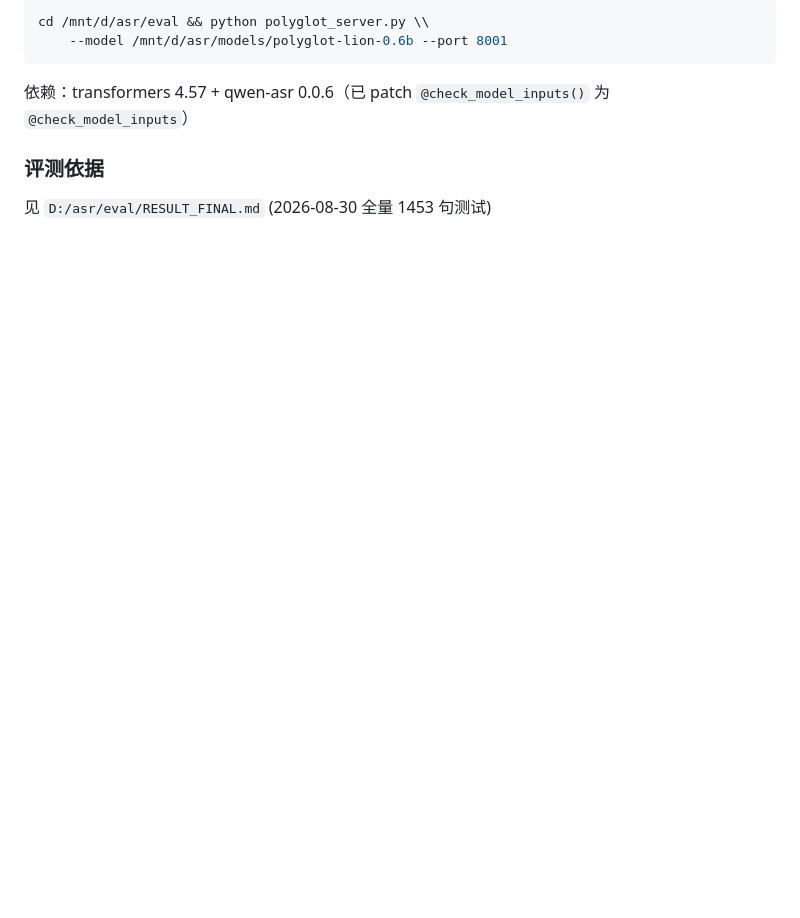
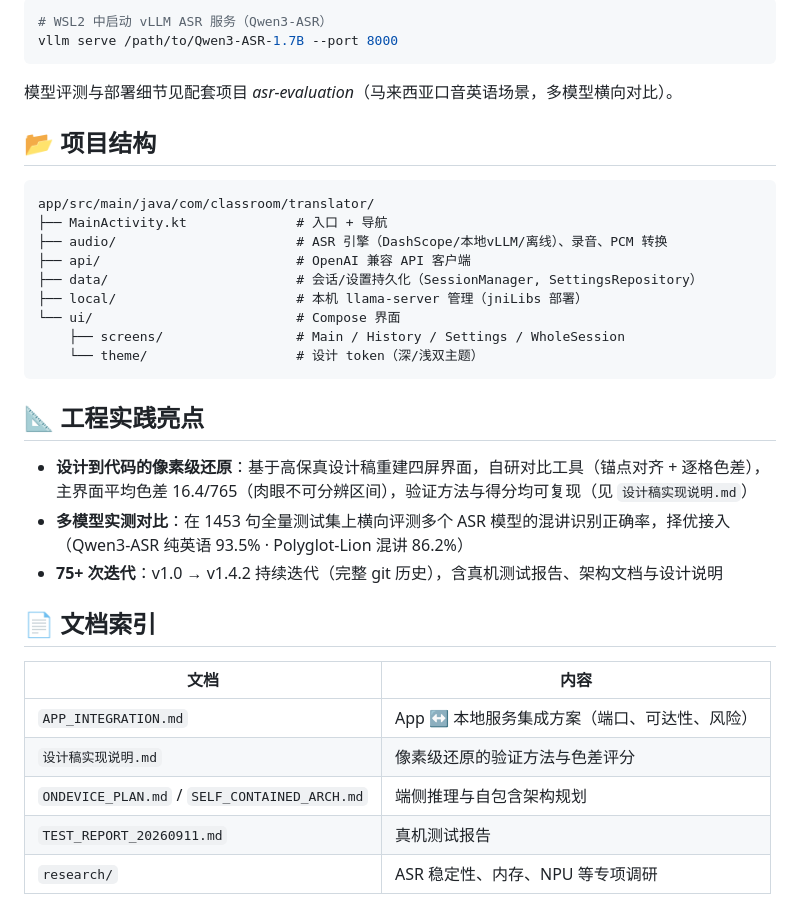
Before and after one commit to soyoung5565/classroom-translator, a Markdown page: README.md, the part around one of its changes. Drawn GitHub-style; blank space fills up the shorter version.

````diff
--- a/README.md
+++ b/README.md
@@ -64,8 +101,36 @@ D:/android-sdk/platform-tools/adb.exe install -r D:/classroom-translator/app-deb
 ```bash
-cd /mnt/d/asr/eval && python polyglot_server.py \\
-    --model /mnt/d/asr/models/polyglot-lion-0.6b --port 8001
+# WSL2 中启动 vLLM ASR 服务（Qwen3-ASR）
+vllm serve /path/to/Qwen3-ASR-1.7B --port 8000
 ```
-依赖：transformers 4.57 + qwen-asr 0.0.6（已 patch `@check_model_inputs()` 为 `@check_model_inputs`）
 
-### 评测依据
-见 `D:/asr/eval/RESULT_FINAL.md` (2026-08-30 全量 1453 句测试)
+模型评测与部署细节见配套项目 *asr-evaluation*（马来西亚口音英语场景，多模型横向对比）。
+
+## 📂 项目结构
+
+```
+app/src/main/java/com/classroom/translator/
+├── MainActivity.kt              # 入口 + 导航
+├── audio/                       # ASR 引擎（DashScope/本地vLLM/离线）、录音、PCM 转换
+├── api/                         # OpenAI 兼容 API 客户端
+├── data/                        # 会话/设置持久化（SessionManager, SettingsRepository）
+├── local/                       # 本机 llama-server 管理（jniLibs 部署）
+└── ui/                          # Compose 界面
+    ├── screens/                 # Main / History / Settings / WholeSession
+    └── theme/                   # 设计 token（深/浅双主题）
+```
+
+## 📐 工程实践亮点
+
+- **设计到代码的像素级还原**：基于高保真设计稿重建四屏界面，自研对比工具（锚点对齐 + 逐格色差），主界面平均色差 16.4/765（肉眼不可分辨区间），验证方法与得分均可复现（见 `设计稿实现说明.md`）
+- **多模型实测对比**：在 1453 句全量测试集上横向评测多个 ASR 模型的混讲识别正确率，择优接入（Qwen3-ASR 纯英语 93.5% · Polyglot-Lion 混讲 86.2%）
+- **75+ 次迭代**：v1.0 → v1.4.2 持续迭代（完整 git 历史），含真机测试报告、架构文档与设计说明
+
+## 📄 文档索引
+
+| 文档 | 内容 |
+|---|---|
+| `APP_INTEGRATION.md` | App ↔ 本地服务集成方案（端口、可达性、风险） |
+| `设计稿实现说明.md` | 像素级还原的验证方法与色差评分 |
+| `ONDEVICE_PLAN.md` / `SELF_CONTAINED_ARCH.md` | 端侧推理与自包含架构规划 |
+| `TEST_REPORT_20260911.md` | 真机测试报告 |
+| `research/` | ASR 稳定性、内存、NPU 等专项调研 |
````
Also changed, not shown: other parts of README.md (+83 -46 lines), docs/screenshots/detail-dark.png (added), docs/screenshots/main-dark.png (added), docs/screenshots/main-light.png (added), docs/screenshots/settings-dark.png (added), docs/screenshots/wholesession-dark.png (added), 1 other file.
